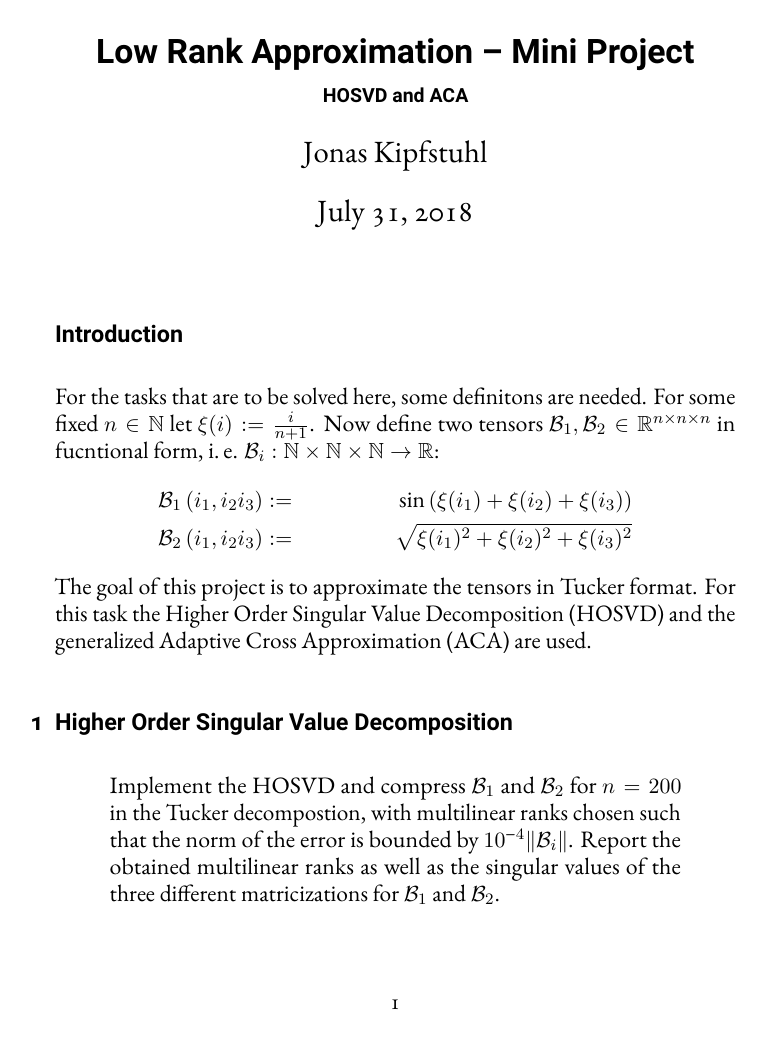
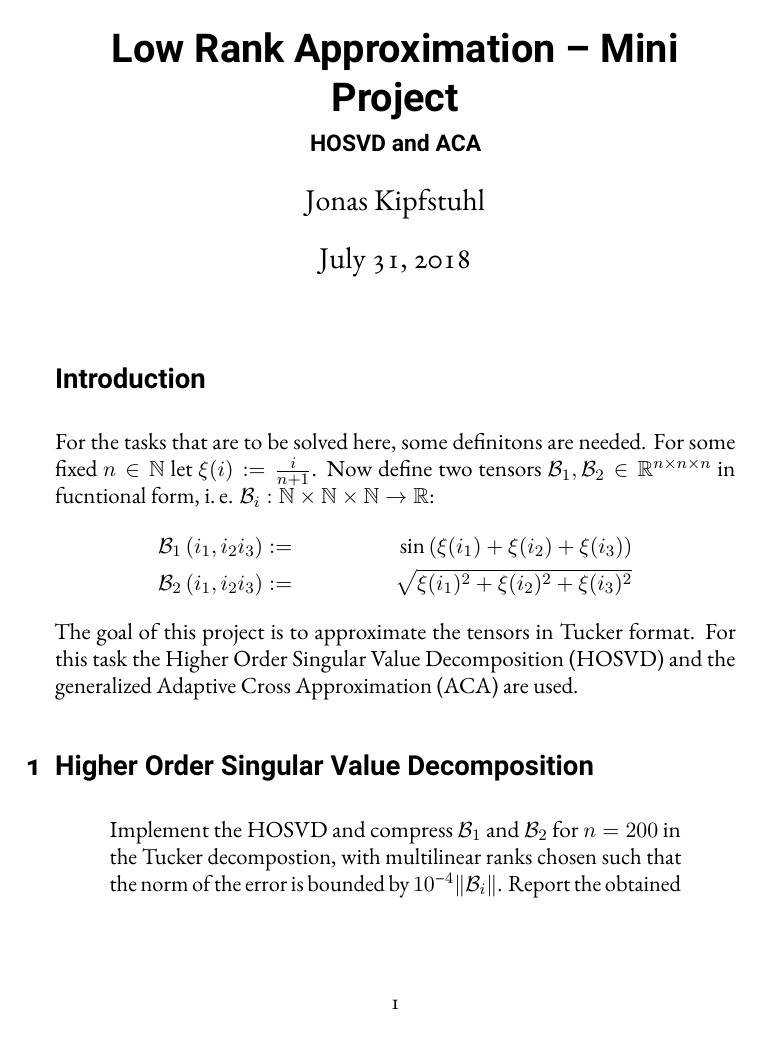
Before and after one commit to kipfstuhl/LowRankApprox_Projekt, a LaTeX document (report/report.tex): page 1 of 3. Compiled offline with LuaLaTeX; a missing font is replaced by an installed copy or a similar font.

Commit message:
set fontfeatures for report

```diff
--- a/report/report.tex
+++ b/report/report.tex
@@ -35,15 +35,11 @@ DIV=calc,
 
 % fontfeatures vor dem Laden angeben.
 % \defaultfontfeatures{Scale=MatchLowercase, Ligatures=TeX}
-\defaultfontfeatures{Scale=MatchLowercase, Ligatures=TeX, Numbers=OldStyle}
+% \defaultfontfeatures{Scale=MatchLowercase, Ligatures=TeX, Numbers=OldStyle}
 
-% \setmainfont{Linux Libertine Display O}[Numbers=OldStyle]
-% \setsansfont{Linux Biolinum O}[Numbers=OldStyle]
-
-% \setmainfont{TeX Gyre Pagella}
-% \setsansfont{TeX Gyre Heros}
-% \setsansfont{Linux Biolinum O}
-%\setmathfont{TeX Gyre Pagella}
+% fot this combination Scale has to be Uppercase, otherwise Roboto is
+% way to small
+\defaultfontfeatures{Scale=MatchUppercase, Ligatures=TeX, Numbers=OldStyle}
 \setmainfont{Cormorant Garamond}
 \setsansfont{Roboto}
 
```
